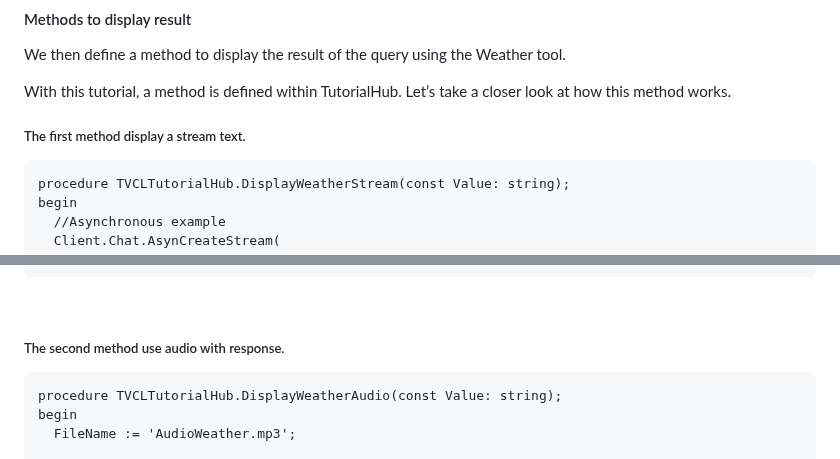
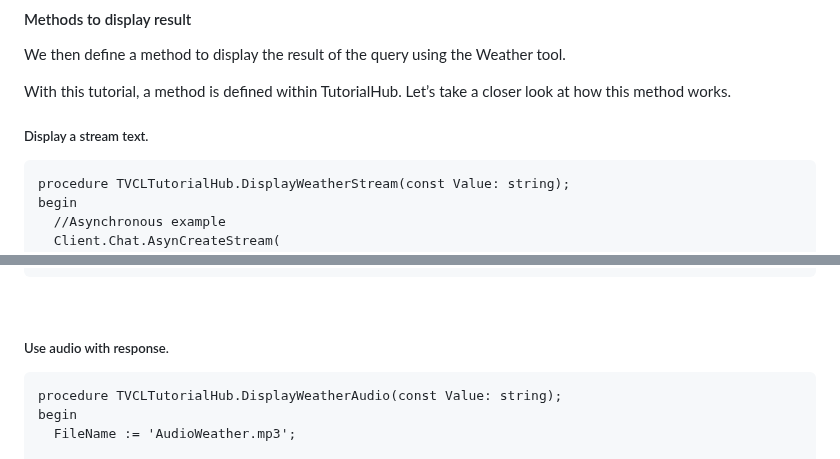
Before and after one commit to MaxiDonkey/DelphiGenAI, a Markdown page: README.md, 2 parts joined by grey strips. GitHub-like rendering.

````diff
--- a/README.md
+++ b/README.md
@@ -1219,7 +1219,8 @@ We will use the TWeatherReportFunction plugin defined in the `GenAI.Functions.Ex
 We then define a method to display the result of the query using the Weather tool.
 
 With this tutorial, a method is defined within TutorialHub. Let’s take a closer look at how this method works.
-##### The first method display a stream text.
+
+##### Display a stream text.
 
 ```Delphi
 procedure TVCLTutorialHub.DisplayWeatherStream(const Value: string);
@@ -1248,7 +1249,7 @@ end;
 
 <br/>
 
-##### The second method use audio with response.
+##### Use audio with response.
 
 ```Delphi
 procedure TVCLTutorialHub.DisplayWeatherAudio(const Value: string);
````
